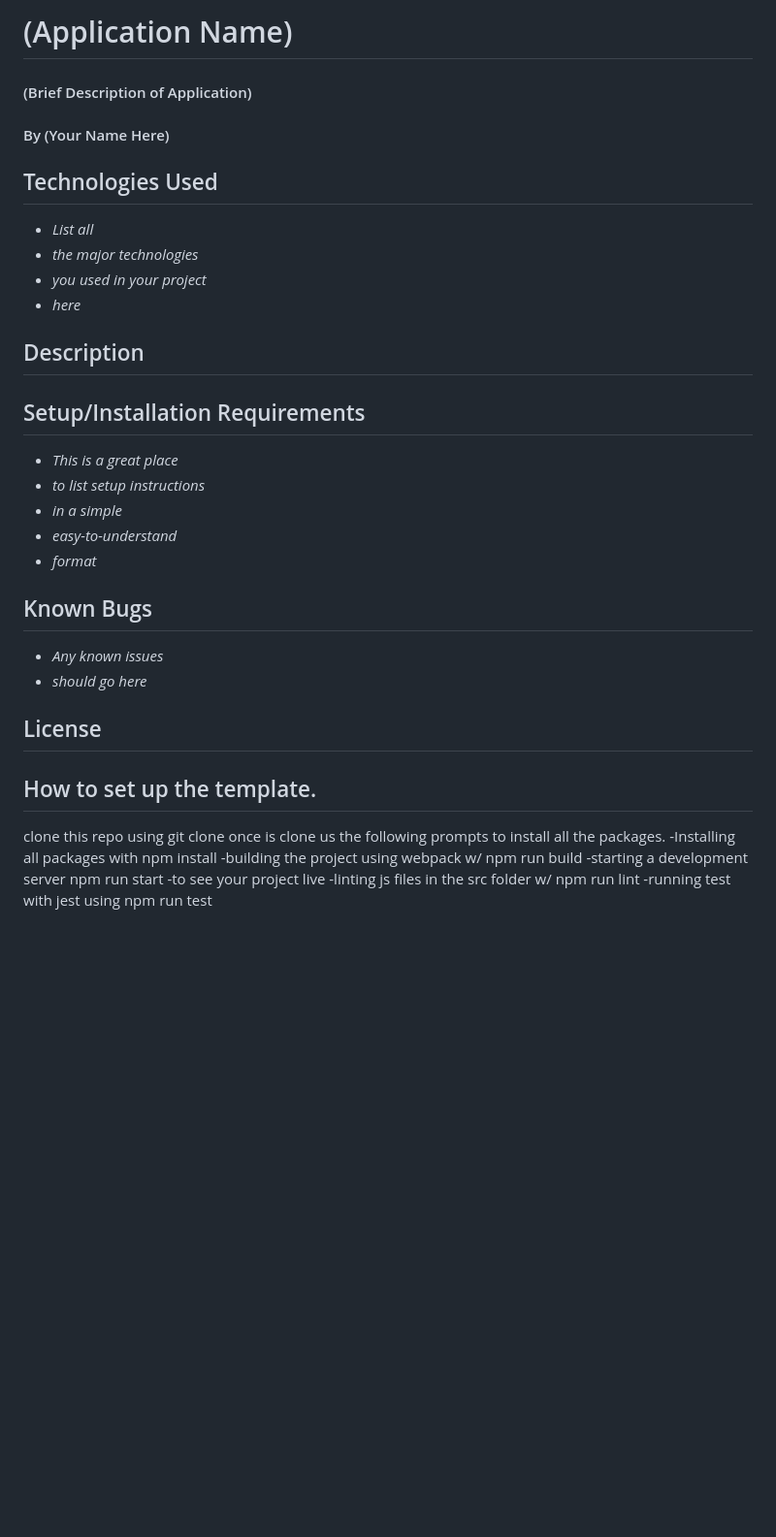
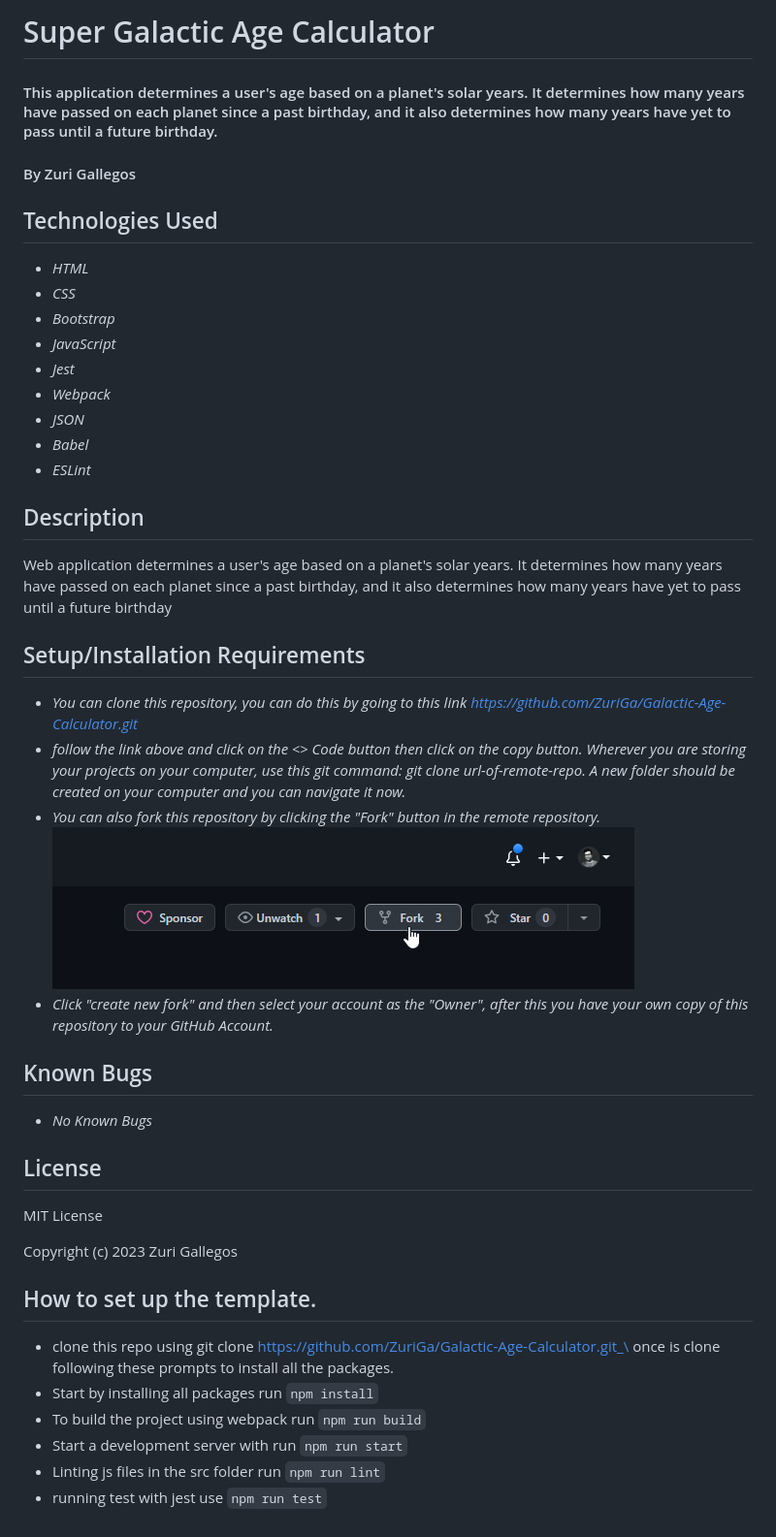
Before and after one commit to ZuriGa/Galactic-Age-Calculator, a Markdown page: README.md, the part around the change. Shown: that part at 97% size. GitHub-like rendering; pictures changed too: src/assets/images/fork.jpeg (added); blank space fills up the shorter version.

Commit message:
completed README file

```diff
--- a/README.md
+++ b/README.md
@@ -1,39 +1,49 @@
-# (Application Name)
+# Super Galactic Age Calculator
 
-#### (Brief Description of Application)
+#### This application determines a user's age based on a planet's solar years. It determines how many years have passed on each planet since a past birthday, and it also determines how many years have yet to pass until a future birthday.
 
-#### By (Your Name Here)
+
+
+#### By Zuri Gallegos
 
 ## Technologies Used
 
-* _List all_
-* _the major technologies_
-* _you used in your project_
-* _here_
+* _HTML_
+* _CSS_
+* _Bootstrap_
+* _JavaScript_
+* _Jest_
+* _Webpack_
+* _JSON_
+* _Babel_
+* _ESLint_
 
 ## Description
+Web application determines a user's age based on a planet's solar years. It determines how many years have passed on each planet since a past birthday, and it also determines how many years have yet to pass until a future birthday
 
 ## Setup/Installation Requirements
 
-* _This is a great place_
-* _to list setup instructions_
-* _in a simple_
-* _easy-to-understand_
-* _format_
+* _You can clone this repository, you can do this by going to this link https://github.com/ZuriGa/Galactic-Age-Calculator.git_
+* _follow the link above and click on the <> Code button then click on the copy button. Wherever you are storing your projects on your computer, use this git command: git clone url-of-remote-repo. A new folder should be created on your computer and you can navigate it now._
+* _You can also fork this repository by clicking the "Fork" button in the remote repository._
+![My_Image](/src/assets/images/fork.jpeg)
+* _Click "create new fork" and then select your account as the "Owner", after this you have your own copy of this repository to your GitHub Account._
+
 
 ## Known Bugs
 
-* _Any known issues_
-* _should go here_
+* _No Known Bugs_
 
 ## License
+MIT License
 
+Copyright (c) 2023 Zuri Gallegos
 
 ## How to set up the template.
-clone this repo using git clone <url>
-once is clone us the following prompts to install all the packages.
--Installing all packages with npm install
--building the project using webpack w/ npm run build
--starting a development server npm run start -to see your project live
--linting js files in the src folder w/ npm run lint
--running test with jest using npm run test
+* clone this repo using git clone https://github.com/ZuriGa/Galactic-Age-Calculator.git_\
+once is clone following these prompts to install all the packages.
+* Start by installing all packages run `npm install`
+* To build the project using webpack run `npm run build`
+* Start a development server with run `npm run start`
+* Linting js files in the src folder run `npm run lint`
+* running test with jest use `npm run test`
```
